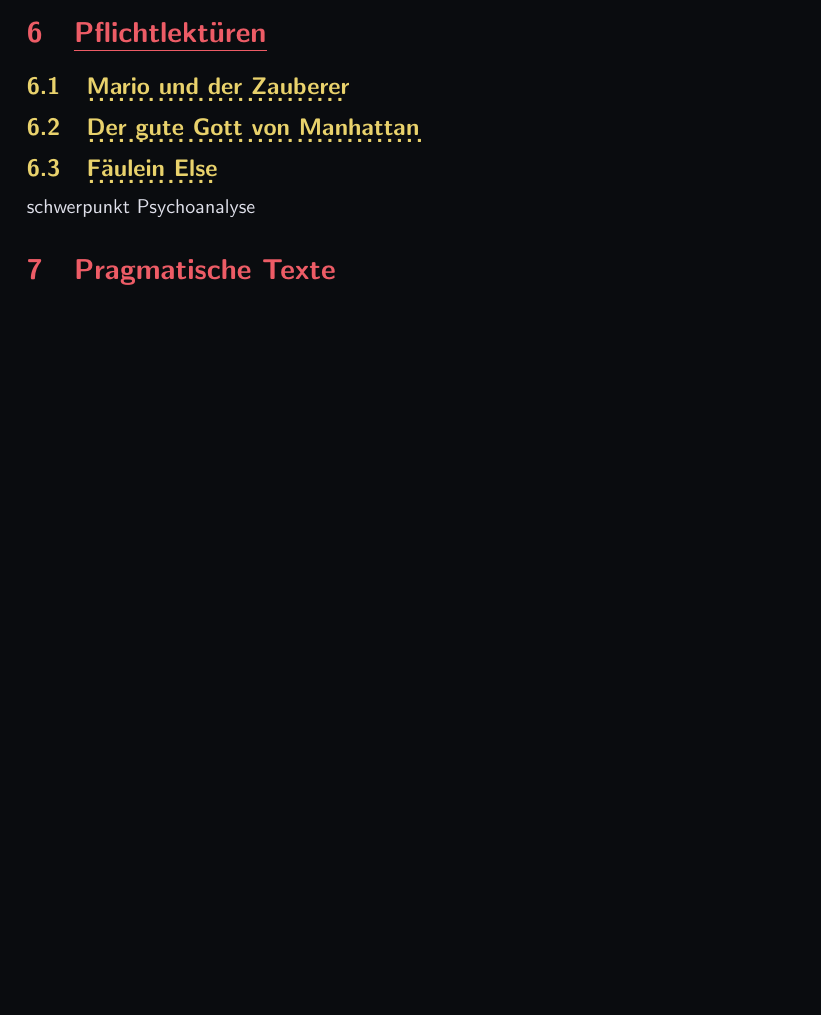
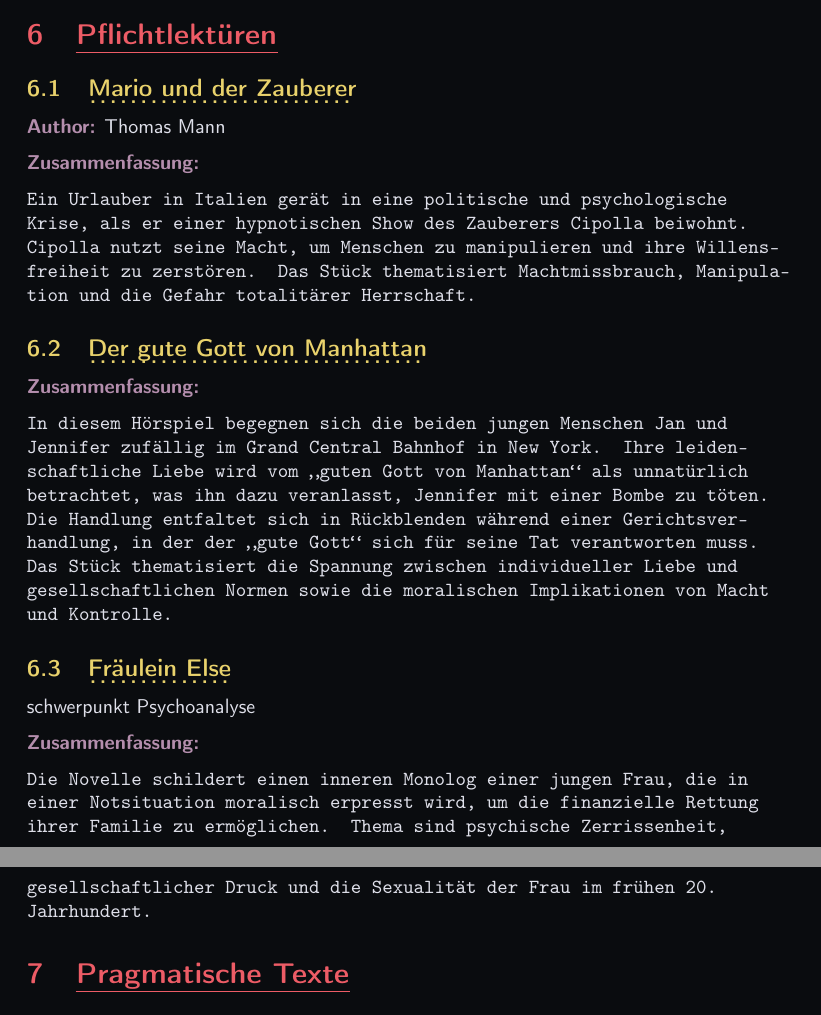
Before and after one commit to OfflineBot/deutsch-m-ndlich, a LaTeX document (main.tex, which reads include/hyphenation.tex, include/packages.tex, src/pflichtlektüren/pflichtlektüren.tex): part of page 2 of 3 before the commit and two parts of pages 2 and 3 of 4 after it, the two joined at a grey line, cut so that both start at the same text, the shorter picture padded with empty space. Compiled offline with pdfLaTeX.

Commit message:
lektüren (nicht fertig)

```diff
--- a/include/hyphenation.tex
+++ b/include/hyphenation.tex
@@ -1,2 +1,3 @@
 
 \hyphenation{Kli-ma-hy-ste-rie}
+\hyphenation{ge-sel-schaft-lich-er}
--- a/include/packages.tex
+++ b/include/packages.tex
@@ -6,6 +6,8 @@
 \usepackage{parskip}
 \usepackage{titlesec}
 \usepackage{hyphenat}
+\usepackage{ragged2e}
+\usepackage[T1]{fontenc}
 
 \definecolor{testcolor}{HTML}{89BEB7}
 
--- a/src/pflichtlektüren/pflichtlektüren.tex
+++ b/src/pflichtlektüren/pflichtlektüren.tex
@@ -2,8 +2,23 @@
 \section{Pflichtlektüren}
 
 \subsection{Mario und der Zauberer}
+\point{Author:} Thomas Mann
+
+\point{Zusammenfassung:}
+\ttflushleft{
+Ein Urlauber in Italien gerät in eine politische und psychologische Krise, als er einer hypnotischen Show des Zauberers Cipolla beiwohnt. Cipolla nutzt seine Macht, um Menschen zu manipulieren und ihre Willensfreiheit zu zerstören. Das Stück thematisiert Machtmissbrauch, Manipulation und die Gefahr totalitärer Herrschaft.
+}
 
 \subsection{Der gute Gott von Manhattan}
+\point{Zusammenfassung:}
+\ttflushleft{
+In diesem Hörspiel begegnen sich die beiden jungen Menschen Jan und Jennifer zufällig im Grand Central Bahnhof in New York. Ihre leidenschaftliche Liebe wird vom „guten Gott von Manhattan“ als unnatürlich betrachtet, was ihn dazu veranlasst, Jennifer mit einer Bombe zu töten. Die Handlung entfaltet sich in Rückblenden während einer Gerichtsverhandlung, in der der „gute Gott“ sich für seine Tat verantworten muss. Das Stück thematisiert die Spannung zwischen individueller Liebe und gesellschaftlichen Normen sowie die moralischen Implikationen von Macht und Kontrolle.
+}
 
-\subsection{Fäulein Else}
+\subsection{Fräulein Else}
 schwerpunkt Psychoanalyse
+
+\point{Zusammenfassung:}
+\ttflushleft{
+Die Novelle schildert einen inneren Monolog einer jungen Frau, die in einer Notsituation moralisch erpresst wird, um die finanzielle Rettung ihrer Familie zu ermöglichen. Thema sind psychische Zerrissenheit, gesellschaftlicher Druck und die Sexualität der Frau im frühen 20. Jahrhundert.
+}
```
Also changed, not shown: include/settings.tex (+11 -0 lines), main.pdf.
